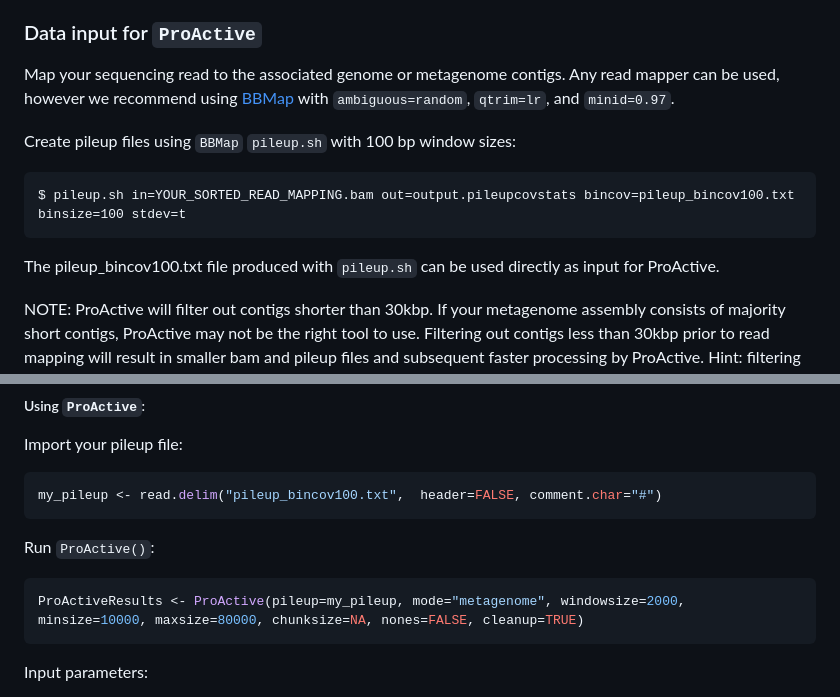
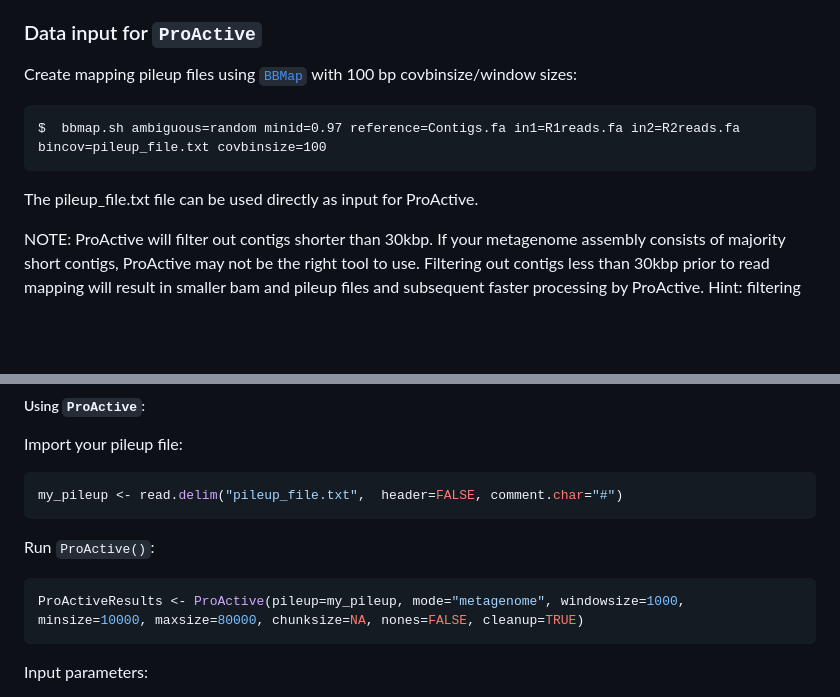
Before and after one commit to jlmaier12/ProActive, a Markdown page: README.md, 2 parts joined by grey strips. GitHub-like rendering; blank space fills up the shorter version.

````diff
--- a/README.md
+++ b/README.md
@@ -22,13 +22,11 @@ ProActive's read coverage pattern-matching is only as good as the provided data.
 
 ### Data input for `ProActive`
 
-Map your sequencing read to the associated genome or metagenome contigs. Any read mapper can be used, however we recommend using [BBMap](https://jgi.doe.gov/data-and-tools/software-tools/bbtools/bb-tools-user-guide/installation-guide/) with `ambiguous=random`, `qtrim=lr`, and `minid=0.97`.
-
-Create pileup files using `BBMap` `pileup.sh` with 100 bp window sizes:
+Create mapping pileup files using [`BBMap`](https://jgi.doe.gov/data-and-tools/software-tools/bbtools/bb-tools-user-guide/installation-guide/) with 100 bp covbinsize/window sizes:
 ```{bash}
-$ pileup.sh in=YOUR_SORTED_READ_MAPPING.bam out=output.pileupcovstats bincov=pileup_bincov100.txt binsize=100 stdev=t
+$  bbmap.sh ambiguous=random minid=0.97 reference=Contigs.fa in1=R1reads.fa in2=R2reads.fa bincov=pileup_file.txt covbinsize=100
 ```
-The pileup_bincov100.txt file produced with `pileup.sh` can be used directly as input for ProActive.
+The pileup_file.txt file can be used directly as input for ProActive.
 
 NOTE: ProActive will filter out contigs shorter than 30kbp. If your metagenome assembly consists of majority short contigs, ProActive may not be the right tool to use. Filtering out contigs less than 30kbp prior to read mapping will result in smaller bam and pileup files and subsequent faster processing by ProActive.
 Hint: filtering contigs by length can be done easily with BBMap's `reformat.sh` function (`reformat.sh in=contigs.fasta out=filtered_contigs.fasta minlength=30000`)
@@ -47,12 +45,12 @@ library(ProActive)
 
 Import your pileup file:
 ```R
-my_pileup <- read.delim("pileup_bincov100.txt",  header=FALSE, comment.char="#")
+my_pileup <- read.delim("pileup_file.txt",  header=FALSE, comment.char="#")
 ```
 
 Run `ProActive()`:
 ```R
-ProActiveResults <- ProActive(pileup=my_pileup, mode="metagenome", windowsize=2000, minsize=10000, maxsize=80000, chunksize=NA, nones=FALSE, cleanup=TRUE)
+ProActiveResults <- ProActive(pileup=my_pileup, mode="metagenome", windowsize=1000, minsize=10000, maxsize=80000, chunksize=NA, nones=FALSE, cleanup=TRUE)
 ```
 Input parameters:
 - pileup: Your pileup file with 100bp binsizes (aka windowsize)
````
